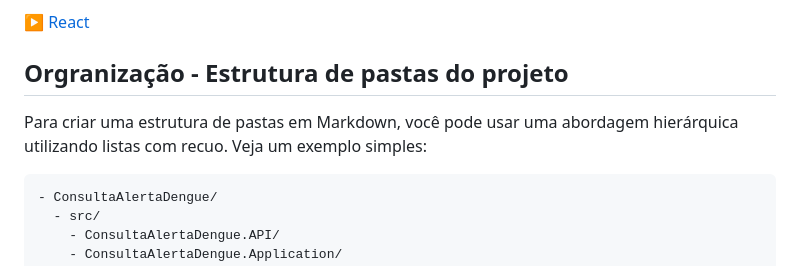
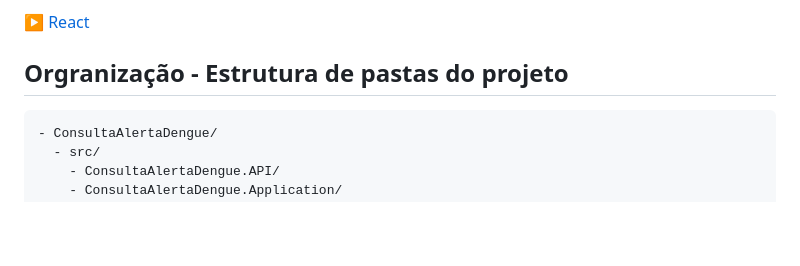
Before and after one commit to higormetodio/ConsultaAlertaDengue, a Markdown page: README.md, the part around the change. GitHub-like rendering; blank space fills up the shorter version.

````diff
--- a/README.md
+++ b/README.md
@@ -44,7 +44,6 @@ Este é um projeto que tem como propósito a realização de consultas a API Ale
 
 
 ## Orgranização - Estrutura de pastas do projeto
-Para criar uma estrutura de pastas em Markdown, você pode usar uma abordagem hierárquica utilizando listas com recuo. Veja um exemplo simples:
 ```
 - ConsultaAlertaDengue/
   - src/
````
